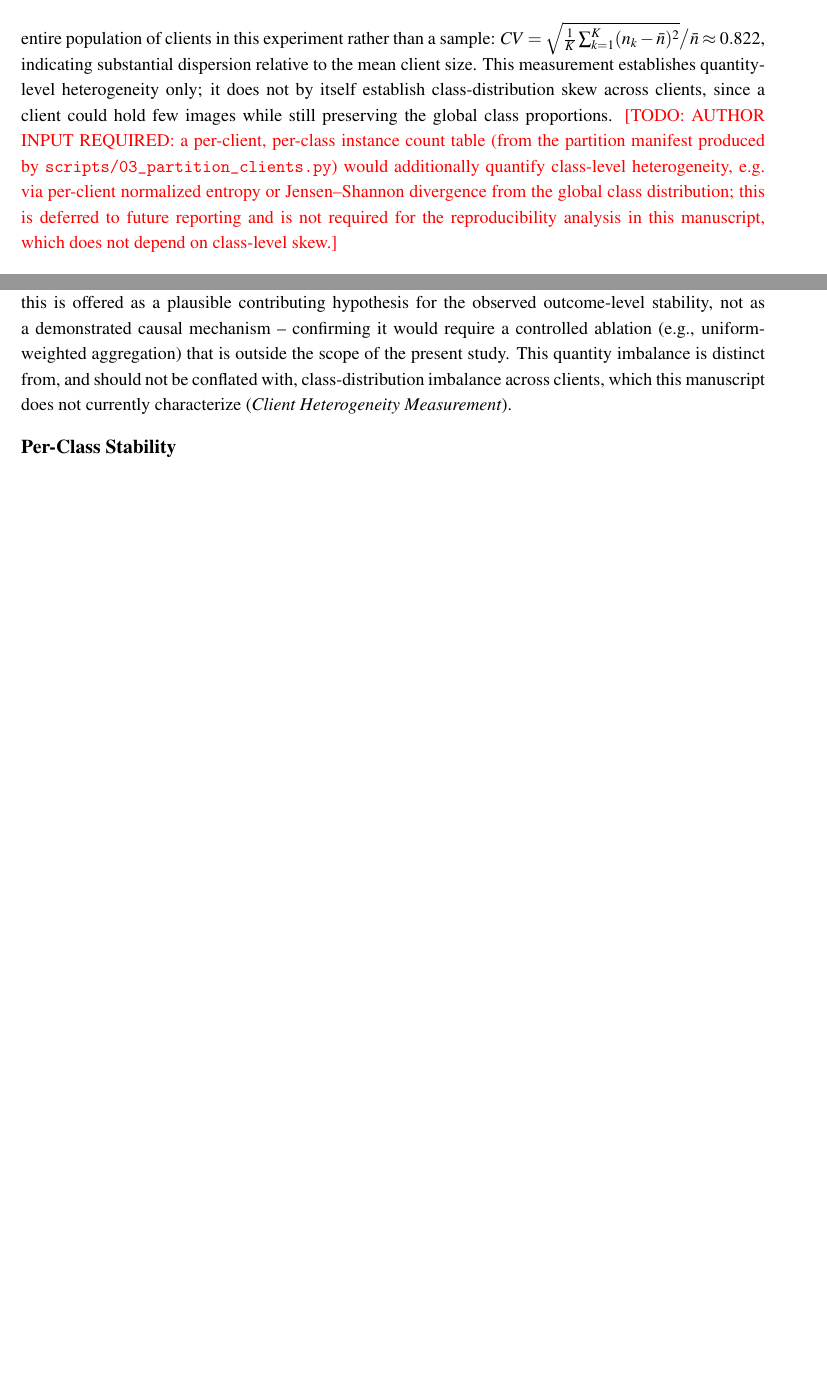
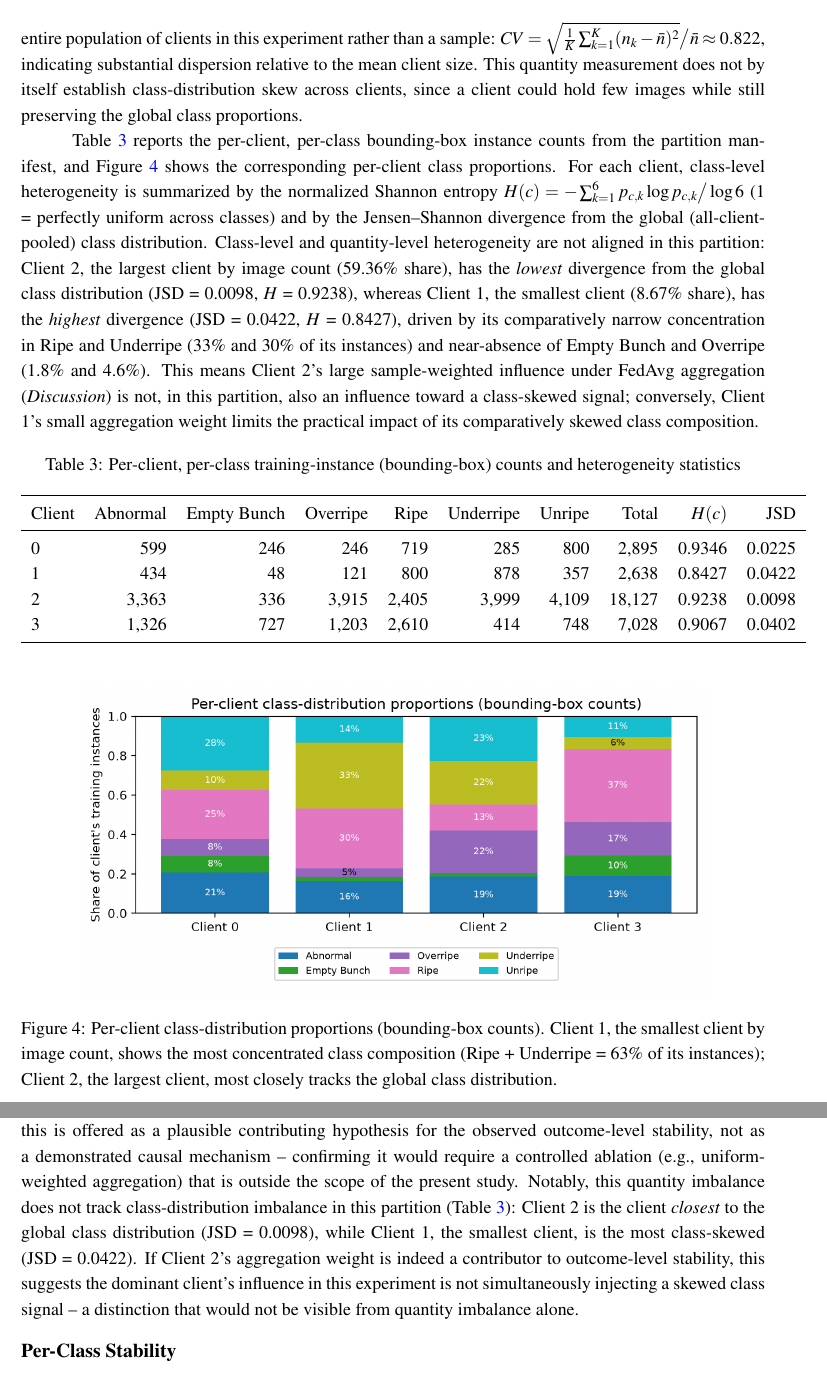
Before and after one commit to rachmadiantyy/fedx-palm, a LaTeX thesis (docs/thesis/manuscript/manuscript.tex): two parts of pages 8 and 14 of 18 before the commit and two parts of pages 8 and 15 of 19 after it, joined at a grey line, cut so that both start at the same text, the shorter picture padded with empty space. Compiled offline with pdfLaTeX.

Commit message:
Add real per-client class-distribution breakdown (Table 3, Figure 4)
The author extracted per-client, per-class bounding-box counts directly
from the partition manifest -- previously flagged as optional future
work in Client Heterogeneity Measurement. Added:

- Table 3: per-client x per-class instance counts, plus normalized
  Shannon entropy and Jensen-Shannon divergence from the global
  distribution for each client.
- Figure 4: stacked-bar chart of per-client class proportions.

Key finding, now stated in Contributions/Methods/Discussion: quantity
imbalance and class imbalance are NOT aligned in this partition --
Client 2 (largest, 59% of images) is closest to the global class
distribution (JSD=0.0098), while Client 1 (smallest, 8.7%) is most
class-skewed (JSD=0.0422). This nuances the FedAvg sample-weighting
hypothesis in Discussion: the dominant client's influence isn't also
injecting a skewed class signal.

Also located the real B2 checkpoint paths on the author's training
server (runs/b2_federated/k4_seed{42,123,2026}_leakagefree_stageA_seedfix/
best_global.pt, confirmed via byte-identical history.json sizes) for
the still-pending held-out-test evaluation (Table 8).

Co-Authored-By: Claude Sonnet 5 <noreply@anthropic.com>
Claude-Session: https://claude.ai/code/session_018iGXZWBfbEMUV6CUJQT8Ts

```diff
--- a/docs/thesis/manuscript/manuscript.tex
+++ b/docs/thesis/manuscript/manuscript.tex
@@ -194,7 +194,32 @@ Only the training subset (8,937 images) is partitioned among federated clients;
 \end{figure}
 
 \subsection{Client Heterogeneity Measurement}
-Table~\ref{tab:clients} quantifies client heterogeneity by training-image count. As a scalar summary of this quantity imbalance, the coefficient of variation across the four clients' image counts $\{860, 775, 5305, 1997\}$ (mean $\bar{n}=2234.25$) is computed using the population standard deviation, since these four clients constitute the entire population of clients in this experiment rather than a sample: $CV = \sqrt{\frac{1}{K}\sum_{k=1}^{K}(n_k-\bar{n})^2} \big/ \bar{n} \approx 0.822$, indicating substantial dispersion relative to the mean client size. This measurement establishes quantity-level heterogeneity only; it does not by itself establish class-distribution skew across clients, since a client could hold few images while still preserving the global class proportions. \todo{AUTHOR INPUT REQUIRED: a per-client, per-class instance count table (from the partition manifest produced by \texttt{scripts/03\_partition\_clients.py}) would additionally quantify class-level heterogeneity, e.g.\ via per-client normalized entropy or Jensen--Shannon divergence from the global class distribution; this is deferred to future reporting and is not required for the reproducibility analysis in this manuscript, which does not depend on class-level skew.}
+Table~\ref{tab:clients} quantifies client heterogeneity by training-image count. As a scalar summary of this quantity imbalance, the coefficient of variation across the four clients' image counts $\{860, 775, 5305, 1997\}$ (mean $\bar{n}=2234.25$) is computed using the population standard deviation, since these four clients constitute the entire population of clients in this experiment rather than a sample: $CV = \sqrt{\frac{1}{K}\sum_{k=1}^{K}(n_k-\bar{n})^2} \big/ \bar{n} \approx 0.822$, indicating substantial dispersion relative to the mean client size. This quantity measurement does not by itself establish class-distribution skew across clients, since a client could hold few images while still preserving the global class proportions.
+
+Table~\ref{tab:client-class} reports the per-client, per-class bounding-box instance counts from the partition manifest, and Figure~\ref{fig:client-class} shows the corresponding per-client class proportions. For each client, class-level heterogeneity is summarized by the normalized Shannon entropy $H(c) = -\sum_{k=1}^{6} p_{c,k}\log p_{c,k} \big/ \log 6$ (1 = perfectly uniform across classes) and by the Jensen--Shannon divergence from the global (all-client-pooled) class distribution. Class-level and quantity-level heterogeneity are not aligned in this partition: Client 2, the largest client by image count (59.36\% share), has the \emph{lowest} divergence from the global class distribution (JSD = 0.0098, $H$ = 0.9238), whereas Client 1, the smallest client (8.67\% share), has the \emph{highest} divergence (JSD = 0.0422, $H$ = 0.8427), driven by its comparatively narrow concentration in Ripe and Underripe (33\% and 30\% of its instances) and near-absence of Empty Bunch and Overripe (1.8\% and 4.6\%). This means Client 2's large sample-weighted influence under FedAvg aggregation (\emph{Discussion}) is not, in this partition, also an influence toward a class-skewed signal; conversely, Client 1's small aggregation weight limits the practical impact of its comparatively skewed class composition.
+
+\begin{table}[H]
+  \centering
+  \caption{Per-client, per-class training-instance (bounding-box) counts and heterogeneity statistics}
+  \label{tab:client-class}
+  \begin{tabular}{lrrrrrrrrr}
+    \toprule
+    Client & Abnormal & Empty Bunch & Overripe & Ripe & Underripe & Unripe & Total & $H(c)$ & JSD \\
+    \midrule
+    0 & 599  & 246 & 246  & 719  & 285  & 800  & 2,895  & 0.9346 & 0.0225 \\
+    1 & 434  & 48  & 121  & 800  & 878  & 357  & 2,638  & 0.8427 & 0.0422 \\
+    2 & 3,363 & 336 & 3,915 & 2,405 & 3,999 & 4,109 & 18,127 & 0.9238 & 0.0098 \\
+    3 & 1,326 & 727 & 1,203 & 2,610 & 414  & 748  & 7,028  & 0.9067 & 0.0402 \\
+    \bottomrule
+  \end{tabular}
+\end{table}
+
+\begin{figure}[H]
+  \centering
+  \includegraphics[width=0.85\linewidth]{figure_client_class_distribution.png}
+  \caption{Per-client class-distribution proportions (bounding-box counts). Client 1, the smallest client by image count, shows the most concentrated class composition (Ripe + Underripe = 63\% of its instances); Client 2, the largest client, most closely tracks the global class distribution.}
+  \label{fig:client-class}
+\end{figure}
 
 \subsection{Key Terminology}
 To avoid ambiguity in the multi-seed protocol described below, this study distinguishes: the \emph{partition seed}, which controls the Dirichlet client-partition assignment and is fixed at 42 for all runs so that all three training seeds share an identical client data allocation; the \emph{training seed}, which controls stochastic elements of the training process itself (data shuffling order and augmentation sampling) and is varied across 42, 123, and 2026; a \emph{communication round}, one complete cycle of local training at all four clients followed by FedAvg aggregation (40 total per seed); a \emph{local epoch}, one full pass over a single client's local training partition within one communication round (2 per round); the \emph{best-validation checkpoint}, the model state saved after the communication round with the highest validation mAP50 for that seed; and the \emph{final-round checkpoint}, the model state after the last (40th) communication round, regardless of whether it is also the best-validation checkpoint.
@@ -368,7 +393,7 @@ The three B2 seeds converge to a comparable peak validation mAP50 (0.8594--0.888
 The same three seeds reach their best checkpoint at markedly different rounds (9, 11, and 40), an approximately four-fold spread. This is an interpretation, not a proven causal claim: a single-seed federated experiment reporting only ``round 9, mAP50 = 0.8850'' would have substantially understated the number of rounds this configuration can require to converge, illustrating why single-seed federated reports risk incomplete conclusions about training-time budgets. Distinguishing outcome- from trajectory-level reproducibility is, to the authors' knowledge, not commonly reported jointly in federated object-detection studies (see \emph{Related Work}), and is the central methodological point of this manuscript.
 
 \subsection*{Client Heterogeneity and Convergence}
-Client 2 contributes 59.36\% of the training subset (Table~\ref{tab:clients}), substantially more than the remaining three clients combined ($CV \approx 0.822$; \emph{Client Heterogeneity Measurement}, Materials and Methods). Because FedAvg aggregates client updates weighted by local sample count \cite{mcmahan2017fedavg}, Client 2's locally well-supported gradient signal plausibly exerts disproportionate influence on the aggregated global update each round; this is offered as a plausible contributing hypothesis for the observed outcome-level stability, not as a demonstrated causal mechanism -- confirming it would require a controlled ablation (e.g., uniform-weighted aggregation) that is outside the scope of the present study. This quantity imbalance is distinct from, and should not be conflated with, class-distribution imbalance across clients, which this manuscript does not currently characterize (\emph{Client Heterogeneity Measurement}).
+Client 2 contributes 59.36\% of the training subset (Table~\ref{tab:clients}), substantially more than the remaining three clients combined ($CV \approx 0.822$; \emph{Client Heterogeneity Measurement}, Materials and Methods). Because FedAvg aggregates client updates weighted by local sample count \cite{mcmahan2017fedavg}, Client 2's locally well-supported gradient signal plausibly exerts disproportionate influence on the aggregated global update each round; this is offered as a plausible contributing hypothesis for the observed outcome-level stability, not as a demonstrated causal mechanism -- confirming it would require a controlled ablation (e.g., uniform-weighted aggregation) that is outside the scope of the present study. Notably, this quantity imbalance does not track class-distribution imbalance in this partition (Table~\ref{tab:client-class}): Client 2 is the client \emph{closest} to the global class distribution (JSD = 0.0098), while Client 1, the smallest client, is the most class-skewed (JSD = 0.0422). If Client 2's aggregation weight is indeed a contributor to outcome-level stability, this suggests the dominant client's influence in this experiment is not simultaneously injecting a skewed class signal -- a distinction that would not be visible from quantity imbalance alone.
 
 \subsection*{Per-Class Stability}
 Global mAP50 stability across seeds (SD = 0.0157) does not extend uniformly to every class. Underripe's per-class AP50 SD (0.0727) is more than four times the global figure, and Unripe's (0.0277) is also elevated, while Abnormal, Empty Bunch, and Overripe remain comparably stable (\emph{Per-Class Federated Stability}, Results). This is consistent with -- though again not sufficient to establish a specific mechanism for -- the visual-transition argument raised for B1's weak Ripe-class performance above: Underripe and Ripe are both mid-sequence stages bordered by visually similar neighboring classes, and both show comparatively unstable or weak performance in this study, in B2's per-seed variance and B1's single-run result respectively.
```
Also changed, not shown: docs/thesis/manuscript/README.md, docs/thesis/manuscript/figure_client_class_distribution.png (added), docs/thesis/manuscript/manuscript.pdf, docs/thesis/manuscript/manuscript.tex (4 more changed lines), 1 other file.
